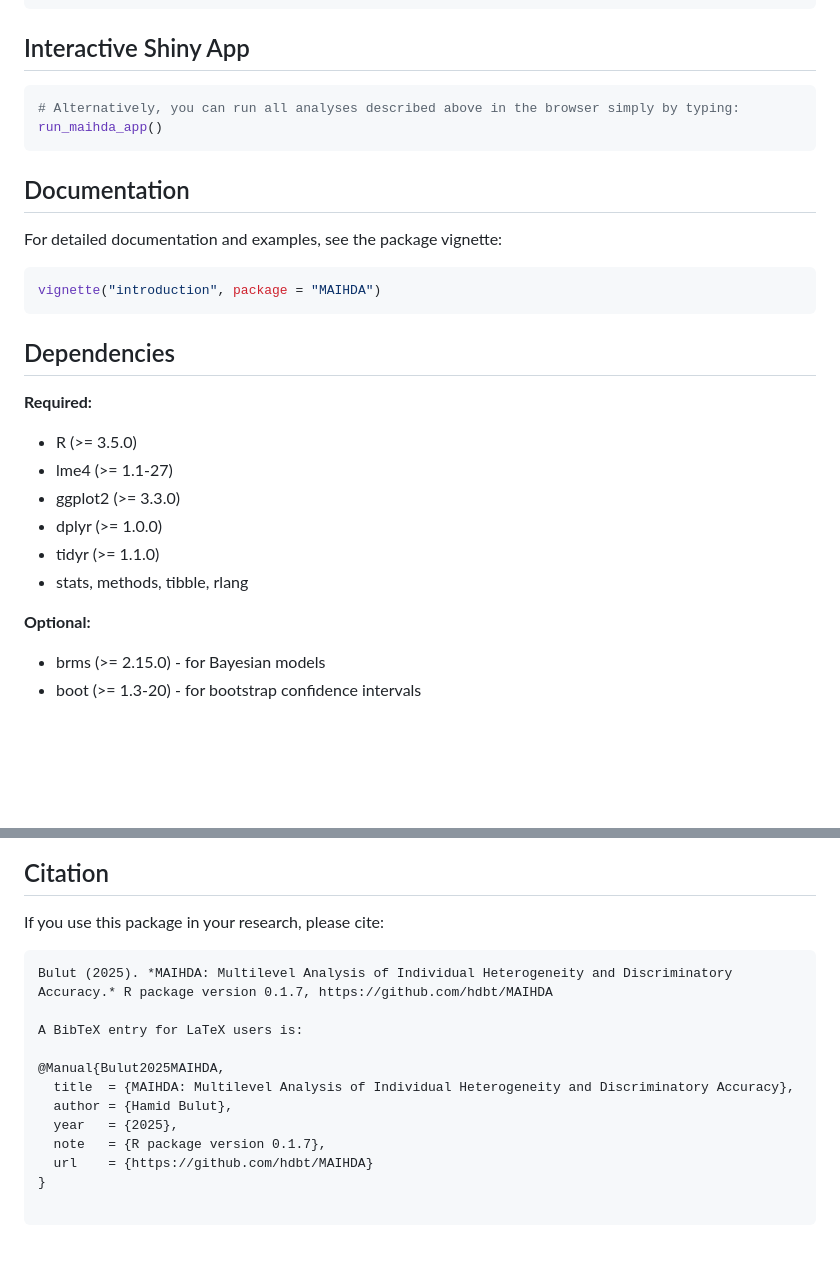
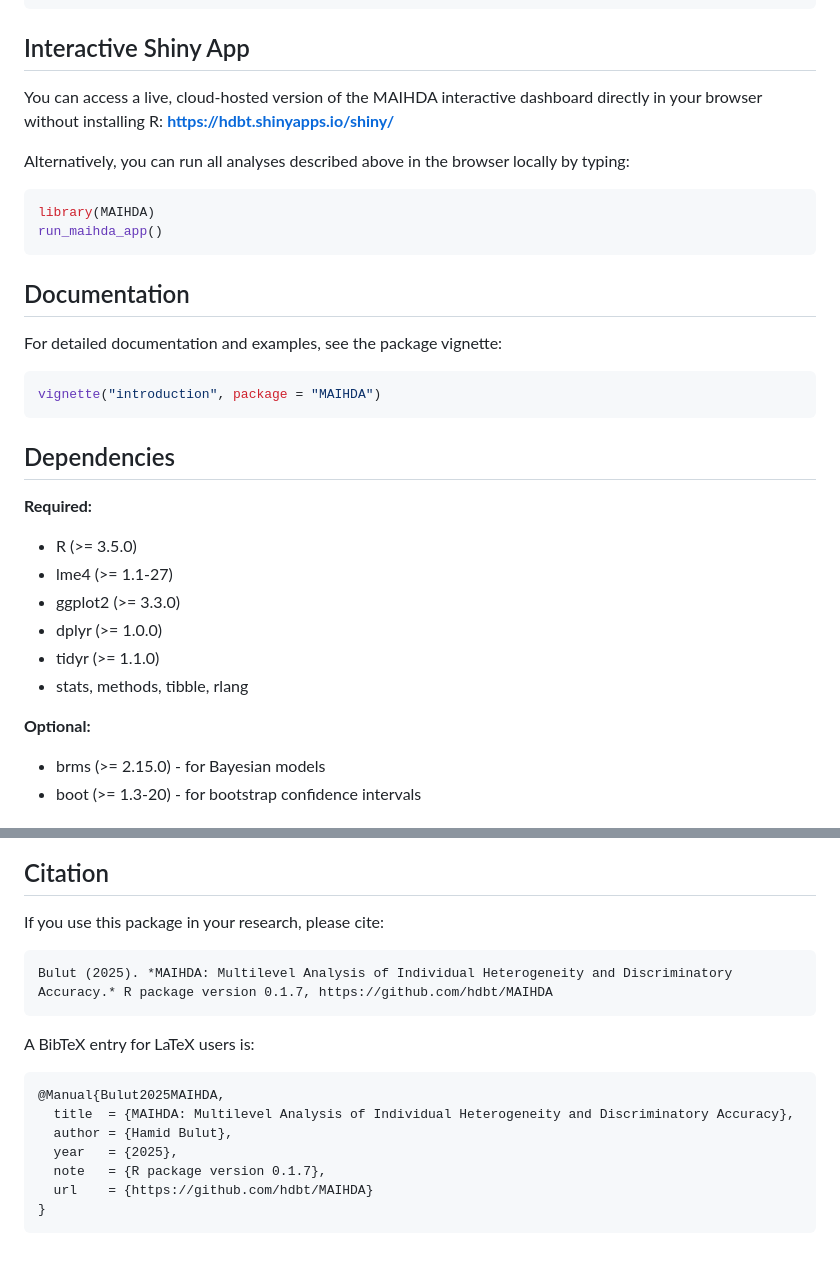
Before and after one commit to hdbt/MAIHDA, a Markdown page: README.md, 2 parts joined by grey strips. Rendered like a GitHub page; blank space fills up the shorter version.

Commit message:
updated readme for shiny links and formating

````diff
--- a/README.md
+++ b/README.md
@@ -198,8 +200,13 @@ print(stepwise_results)
 
 ## Interactive Shiny App
 
+You can access a live, cloud-hosted version of the MAIHDA interactive dashboard directly in your browser without installing R:
+**[https://hdbt.shinyapps.io/shiny/](https://hdbt.shinyapps.io/shiny/)**
+
+Alternatively, you can run all analyses described above in the browser locally by typing:
+
 ```r
-# Alternatively, you can run all analyses described above in the browser simply by typing:
+library(MAIHDA)
 run_maihda_app()
 ```
 
@@ -214,6 +221,7 @@ vignette("introduction", package = "MAIHDA")
 ## Dependencies
 
 **Required:**
+
 - R (>= 3.5.0)
 - lme4 (>= 1.1-27)
 - ggplot2 (>= 3.3.0)
@@ -222,6 +230,7 @@ vignette("introduction", package = "MAIHDA")
 - stats, methods, tibble, rlang
 
 **Optional:**
+
 - brms (>= 2.15.0) - for Bayesian models
 - boot (>= 1.3-20) - for bootstrap confidence intervals
 
@@ -243,11 +252,13 @@ This project is licensed under the MIT License - see the [LICENSE](LICENSE) file
 
 If you use this package in your research, please cite:
 
+```text
+Bulut (2025). *MAIHDA: Multilevel Analysis of Individual Heterogeneity and Discriminatory Accuracy.* R package version 0.1.7, https://github.com/hdbt/MAIHDA
 ```
-Bulut (2025). *MAIHDA: Multilevel Analysis of Individual Heterogeneity and Discriminatory Accuracy.* R package version 0.1.7, https://github.com/hdbt/MAIHDA
 
 A BibTeX entry for LaTeX users is:
 
+```bibtex
 @Manual{Bulut2025MAIHDA,
   title  = {MAIHDA: Multilevel Analysis of Individual Heterogeneity and Discriminatory Accuracy},
   author = {Hamid Bulut},
@@ -255,5 +266,4 @@ A BibTeX entry for LaTeX users is:
   note   = {R package version 0.1.7},
   url    = {https://github.com/hdbt/MAIHDA}
 }
-
 ```
````
Also changed, not shown: other parts of README.md (+4 -2 lines).
